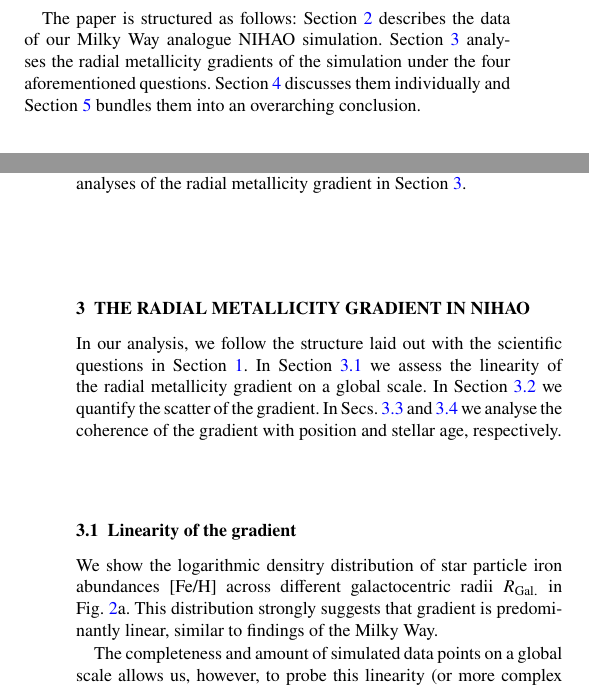
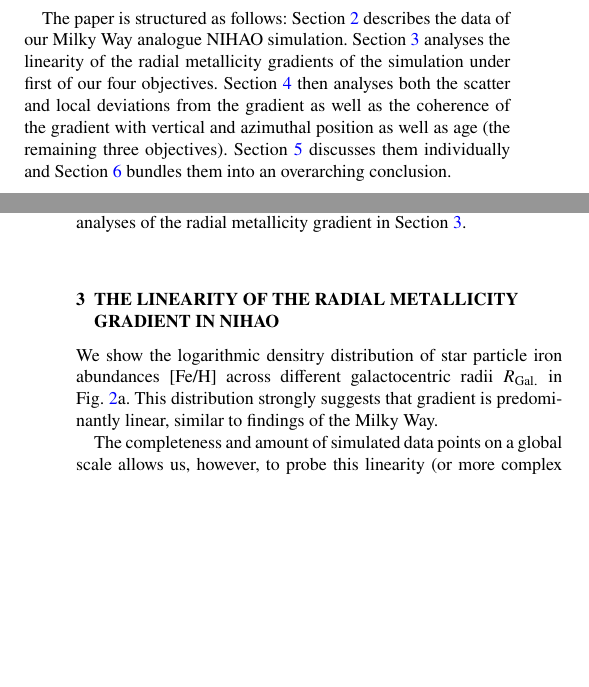
Before and after one commit to svenbuder/nihao_radial_metallicity_gradients, a LaTeX paper (nihao_radial_metallicity_gradients.tex): two parts of the columns of pages 2 and 3 of 10, joined at a grey line, cut so that both start at the same text, the shorter picture padded with empty space. Compiled offline with pdfLaTeX; a LaTeX package or settings file that is missing is left out.

Commit message:
rearrange section hierarchy.

```diff
--- a/nihao_radial_metallicity_gradients.tex
+++ b/nihao_radial_metallicity_gradients.tex
@@ -121,7 +121,7 @@ This study aims to advance these theoretical insight by addressing four critical
 \item \textit{Coherence of the gradient with age:} Determine the reliability of stars as tracers of the gas disk over different ages.
 \end{enumerate}
 
-The paper is structured as follows: Section~\ref{sec:data} describes the data of our Milky Way analogue NIHAO simulation. Section~\ref{sec:radial_metallicity_gradients} analyses the radial metallicity gradients of the simulation under the four aforementioned questions. Section~\ref{sec:discussion} discusses them individually and Section~\ref{sec:conc} bundles them into an overarching conclusion.
+The paper is structured as follows: Section~\ref{sec:data} describes the data of our Milky Way analogue NIHAO simulation. Section~\ref{sec:linear_radial_metallicity_gradients} analyses the linearity of the radial metallicity gradients of the simulation under first of our four objectives. Section~\ref{sec:scatter_radial_metallicity_gradients} then analyses both the scatter and local deviations from the gradient as well as the coherence of the gradient with vertical and azimuthal position as well as age (the remaining three objectives). Section~\ref{sec:discussion} discusses them individually and Section~\ref{sec:conc} bundles them into an overarching conclusion.
 
 \section{Data: A NIHAO Milky Way analogue simulation} \label{sec:data}
 
@@ -142,23 +142,17 @@ For this project, we limit the simulation data to the main halo by applying \tex
 
 To achieve a roughly similar selection as the observational data of the Milky Way \citep{Genovali2014} and other galaxies \citep[e.g.][]{Chen2023}, we restrict the simulation data to a galactocentric radius of $R_\mathrm{Gal} \leq 20\,\mathrm{kpc}$, as shown in Fig.~\ref{fig:stars_and_gas_overview}. Similar to the Milky Way \citep{Poggio2018, Lemasle2022}, we note a warp of the stellar and gaseous disk (see Figs.~\ref{fig:stars_and_gas_overview}b and \ref{fig:stars_and_gas_overview}e, respectively).
 
-To avoid too strong effects of radial migration \citep{Binney2008, Frankel2018} we further enforce stars to be younger than $1\,\mathrm{Gyr}$. This selection de-facto limits the vertical range of 99\% of stars to \input{tex_text/abs_z_young_within_r_max_99perc}. The strong influence of this age cut on the vertical distribution of stars in the Milky Way analogue can best be appreciated from the difference of vertical density distributions of stars in Figs.~\ref{fig:stars_and_gas_overview}b and \ref{fig:stars_and_gas_overview}c. We are applying these cuts for all following analyses of the radial metallicity gradient in Section~\ref{sec:radial_metallicity_gradients}.
+To avoid too strong effects of radial migration \citep{Binney2008, Frankel2018} we further enforce stars to be younger than $1\,\mathrm{Gyr}$. This selection de-facto limits the vertical range of 99\% of stars to \input{tex_text/abs_z_young_within_r_max_99perc}. The strong influence of this age cut on the vertical distribution of stars in the Milky Way analogue can best be appreciated from the difference of vertical density distributions of stars in Figs.~\ref{fig:stars_and_gas_overview}b and \ref{fig:stars_and_gas_overview}c. We are applying these cuts for all following analyses of the radial metallicity gradient in Section~\ref{sec:linear_radial_metallicity_gradients}.
 
 %%%%%%%%%%%%%%%%%%%%%%%%%%%%%%%%%%%%%%%%%%%%%%%%%%
-
-\section{The radial metallicity gradient in NIHAO}
-\label{sec:radial_metallicity_gradients}
-
-In our analysis, we follow the structure laid out with the scientific questions in Section~\ref{sec:intro}. In Section~\ref{sec:linear_radial_metallicity_gradients} we assess the linearity of the radial metallicity gradient on a global scale. In Section~\ref{sec:scatter_radial_metallicity_gradients} we quantify the scatter of the gradient. In Secs.~\ref{sec:coherence_position_radial_metallicity_gradients} and \ref{sec:coherence_age_radial_metallicity_gradients} we analyse the coherence of the gradient with position and stellar age, respectively.
-
-\subsection{Linearity of the gradient}
+\section{The linearity of the radial metallicity gradient in NIHAO}
 \label{sec:linear_radial_metallicity_gradients}
 
 We show the logarithmic densitry distribution of star particle iron abundances [Fe/H] across different galactocentric radii $R_\mathrm{Gal.}$ in Fig.~\ref{fig:global_r_feh_fit}a. This distribution strongly suggests that gradient is predominantly linear, similar to findings of the Milky Way.
 
 The completeness and amount of simulated data points on a global scale allows us, however, to probe this linearity (or more complex behaviour) in more detail with observations.
 
-\subsubsection{Global gradient fits}
+\subsection{Global gradient fits}
 
 \input{tables/global_fit_results_per_method.tex}
 
```
Also changed, not shown: nihao_radial_metallicity_gradients.tex (9 more changed lines).
